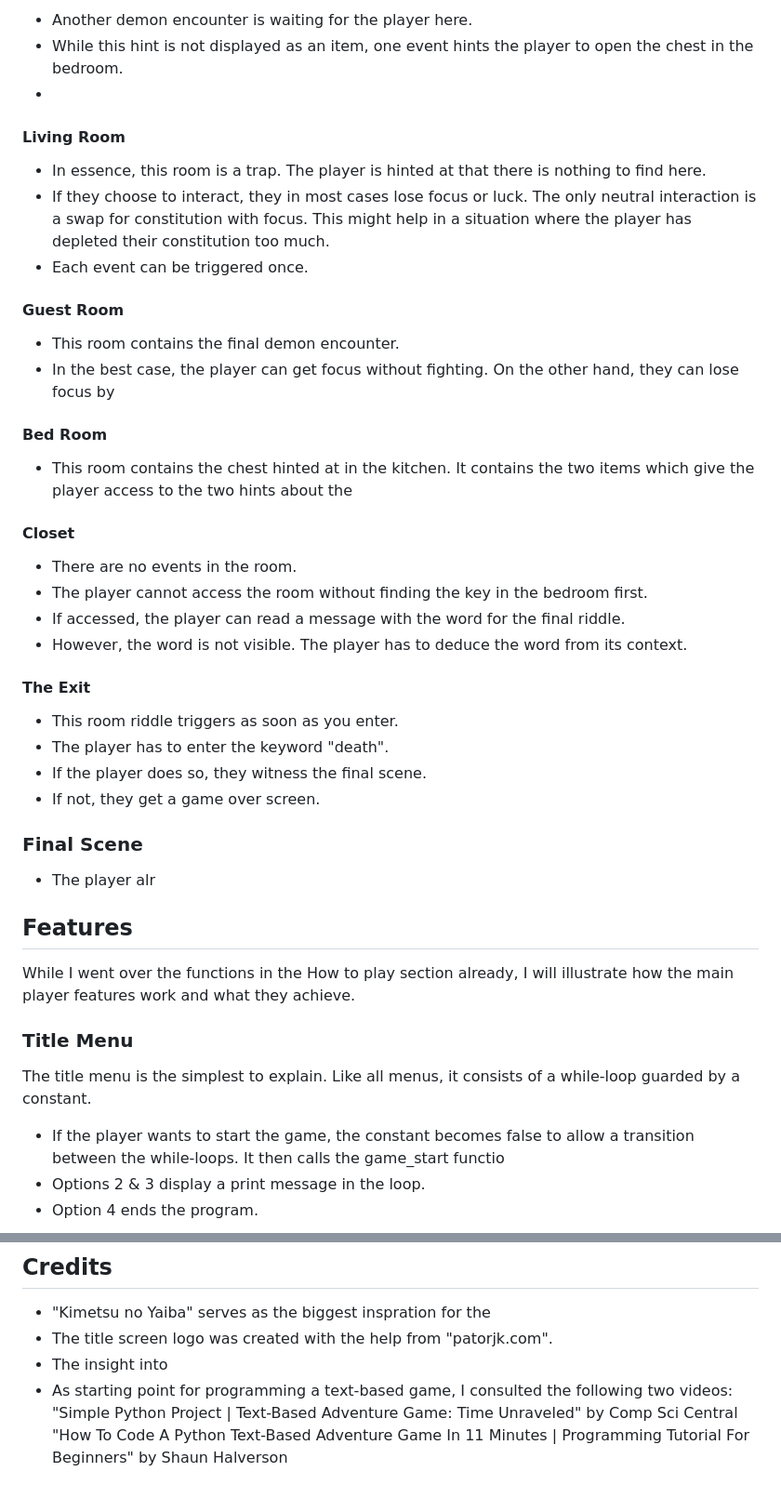
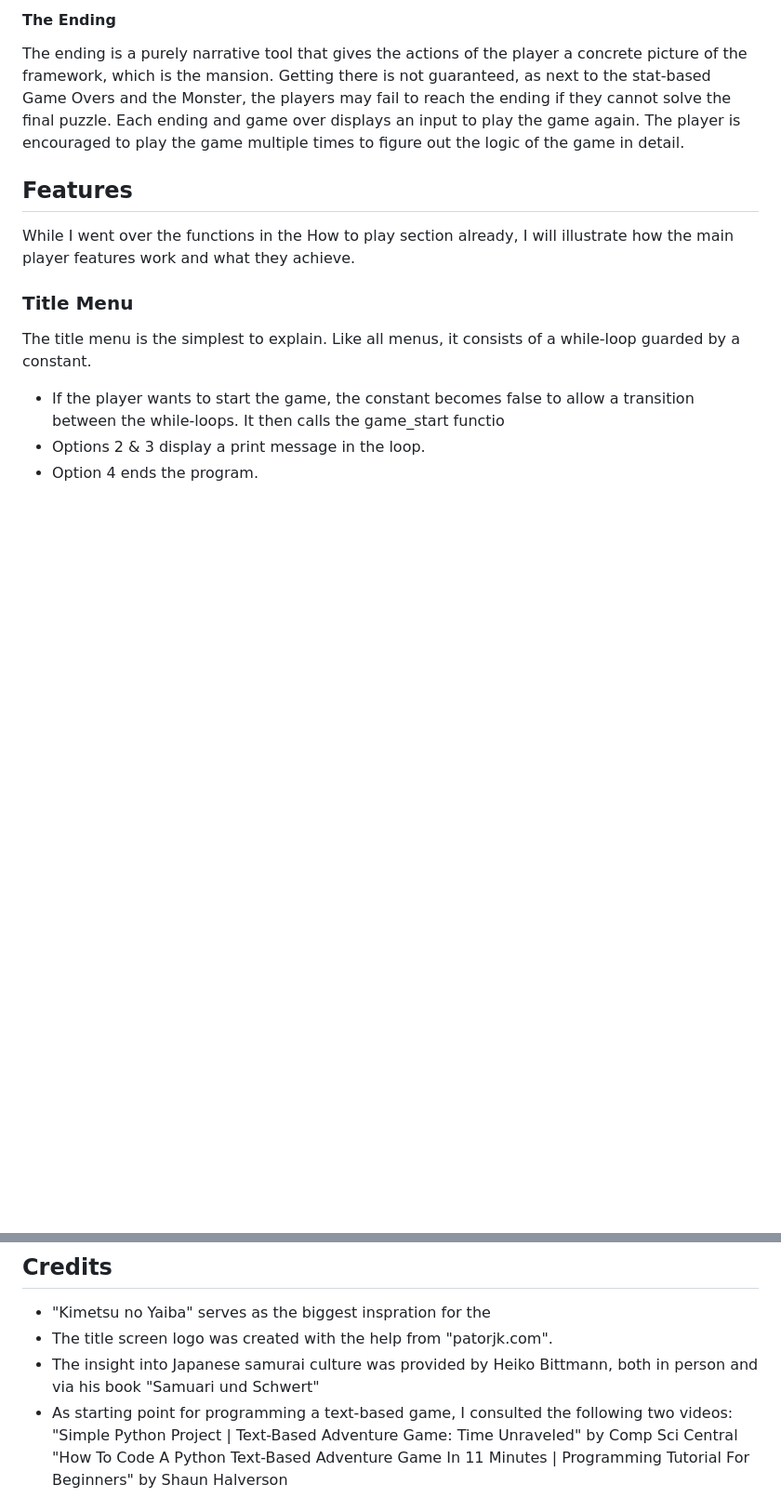
Before and after one commit to sanchez619/dream_mansion, a Markdown page: README.md, 2 parts joined by grey strips. Shown: that part at 93% size. Rendered like a GitHub page; blank space fills up the shorter version.

```diff
--- a/README.md
+++ b/README.md
@@ -228,40 +210,10 @@ A total of six rooms can be accessed:
 
-- Another demon encounter is waiting for the player here.
-- While this hint is not displayed as an item, one event hints the player to open the chest in the bedroom.
--
+#### The Ending
 
-#### Living Room
-
-- In essence, this room is a trap. The player is hinted at that there is nothing to find here.
-- If they choose to interact, they in most cases lose focus or luck. The only neutral interaction is a swap for constitution with focus. This might help in a situation where the player has depleted their constitution too much.
-- Each event can be triggered once.
-
-#### Guest Room
-
-- This room contains the final demon encounter.
-- In the best case, the player can get focus without fighting. On the other hand, they can lose focus by
-
-#### Bed Room
-
-- This room contains the chest hinted at in the kitchen. It contains the two items which give the player access to the two hints about the
-
-#### Closet
-
-- There are no events in the room.
-- The player cannot access the room without finding the key in the bedroom first.
-- If accessed, the player can read a message with the word for the final riddle.
-- However, the word is not visible. The player has to deduce the word from its context.
-
-#### The Exit
-
-- This room riddle triggers as soon as you enter.
-- The player has to enter the keyword "death".
-- If the player does so, they witness the final scene.
-- If not, they get a game over screen.
-
-### Final Scene
-
-- The player alr
+The ending is a purely narrative tool that gives the actions of the player a concrete picture of the framework, which is the mansion.
+Getting there is not guaranteed, as next to the stat-based Game Overs and the Monster, the players may fail to reach the ending if they cannot solve the final puzzle.
+Each ending and game over displays an input to play the game again.
+The player is encouraged to play the game multiple times to figure out the logic of the game in detail.
 
 ## **Features**
 
@@ -372,7 +362,7 @@ After taking these steps, the project was successfully deployed on Heroku.
 
 - "Kimetsu no Yaiba" serves as the biggest inspration for the
 - The title screen logo was created with the help from "patorjk.com".
-- The insight into
+- The insight into Japanese samurai culture was provided by Heiko Bittmann, both in person and via his book "Samuari und Schwert"
 - As starting point for programming a text-based game, I consulted the following two videos:
 "Simple Python Project | Text-Based Adventure Game: Time Unraveled" by Comp Sci Central
 "How To Code A Python Text-Based Adventure Game In 11 Minutes | Programming Tutorial For Beginners" by Shaun Halverson
```
Also changed, not shown: other parts of README.md (+65 -45 lines).
